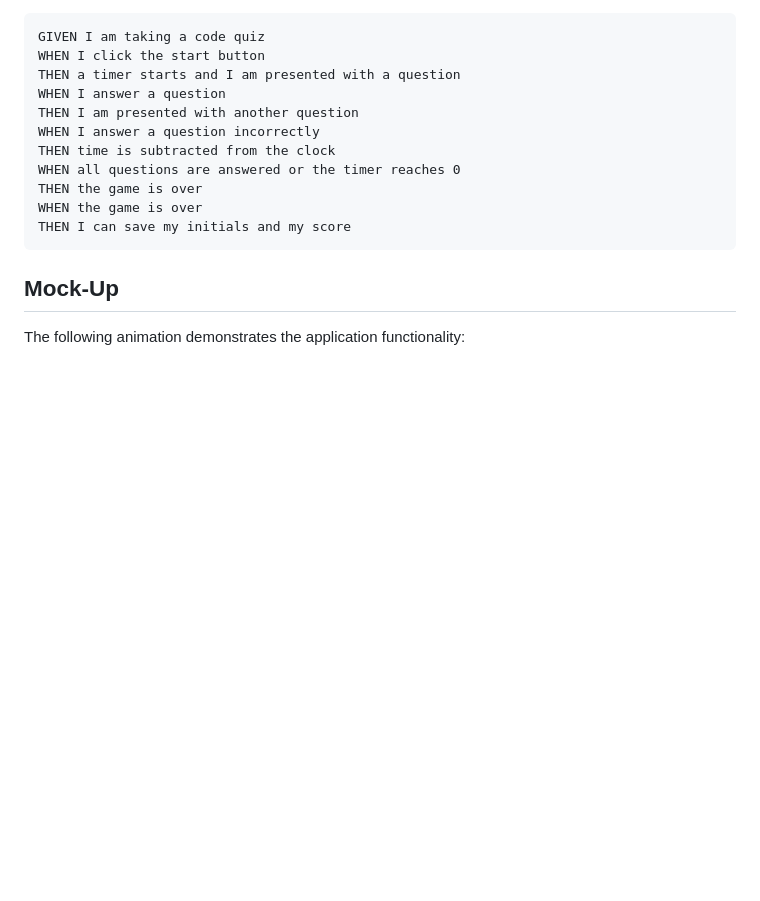
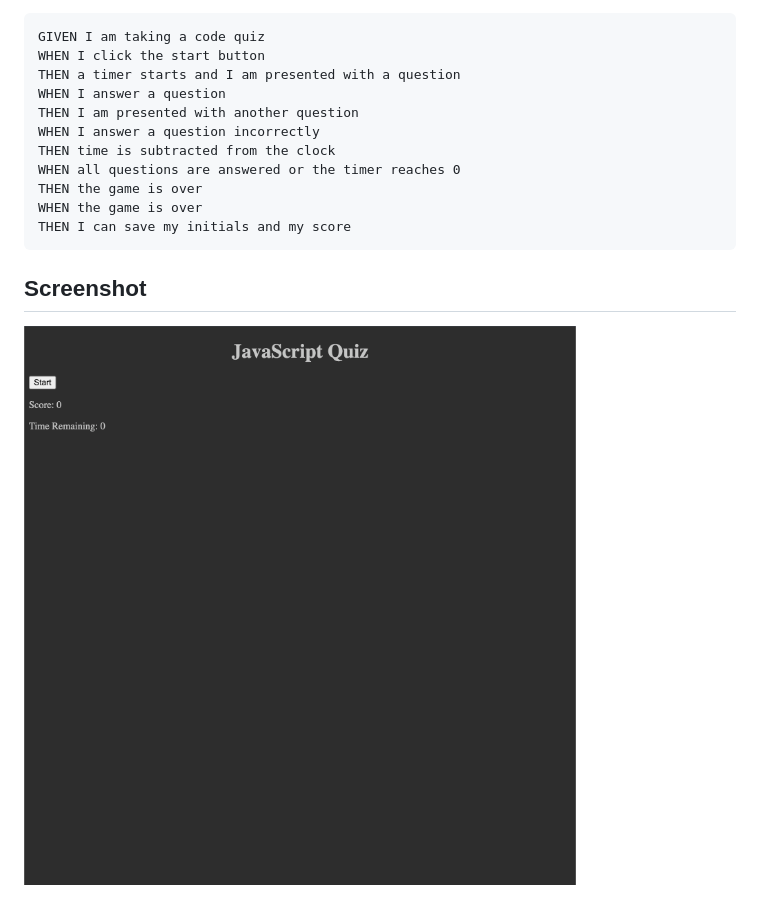
Before and after one commit to kendall529/kendall-s-quiz, a Markdown page: README.md, the part around the change printed below. GitHub-like rendering; pictures changed too: assests/images/screenshot.png (added); blank space fills up the shorter version.

````diff
--- a/README.md
+++ b/README.md
@@ -32,7 +28,7 @@ WHEN the game is over
 THEN I can save my initials and my score
 ```
 
-## Mock-Up
+## Screenshot
 
-The following animation demonstrates the application functionality:
+![Alt text](./assests/images/screenshot.png?raw=true "Optional Title")
 
````
Also changed, not shown: other parts of README.md (+4 -64 lines), 2 other files.
